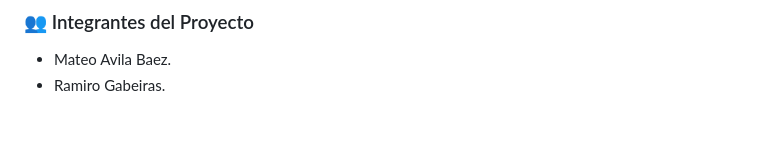
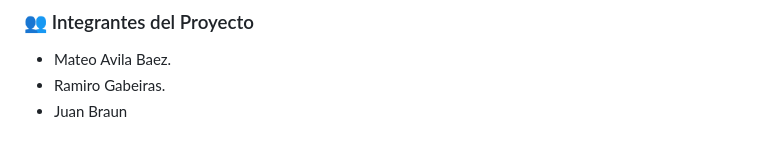
Before and after one commit to Mada98/Programacion-III, a Markdown page: Final/README.md, the part around the change. GitHub-like rendering.

```diff
--- a/Final/README.md
+++ b/Final/README.md
@@ -181,3 +181,4 @@ docker-compose down -v
 
 + Mateo Avila Baez.
 + Ramiro Gabeiras.
++ Juan Braun
```
